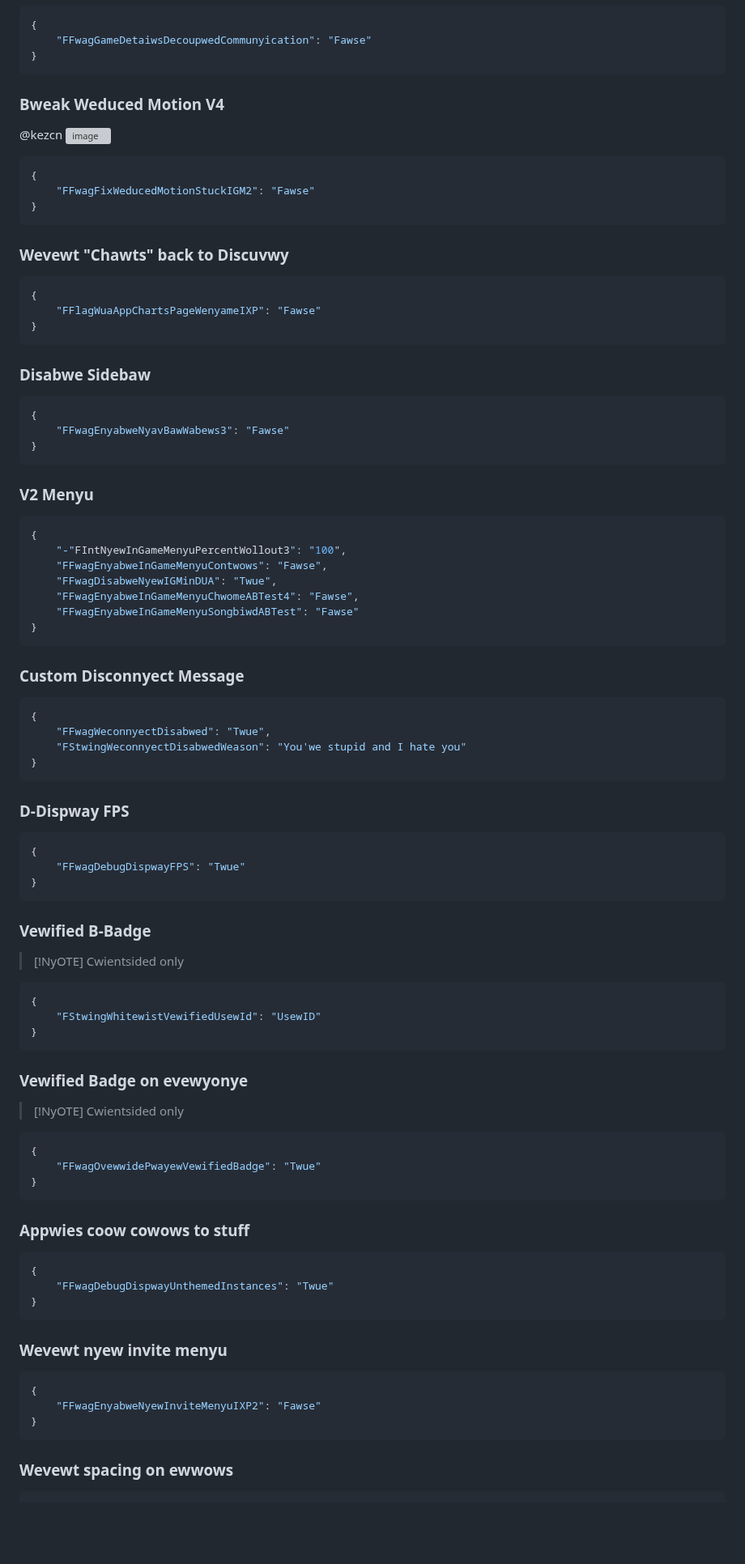
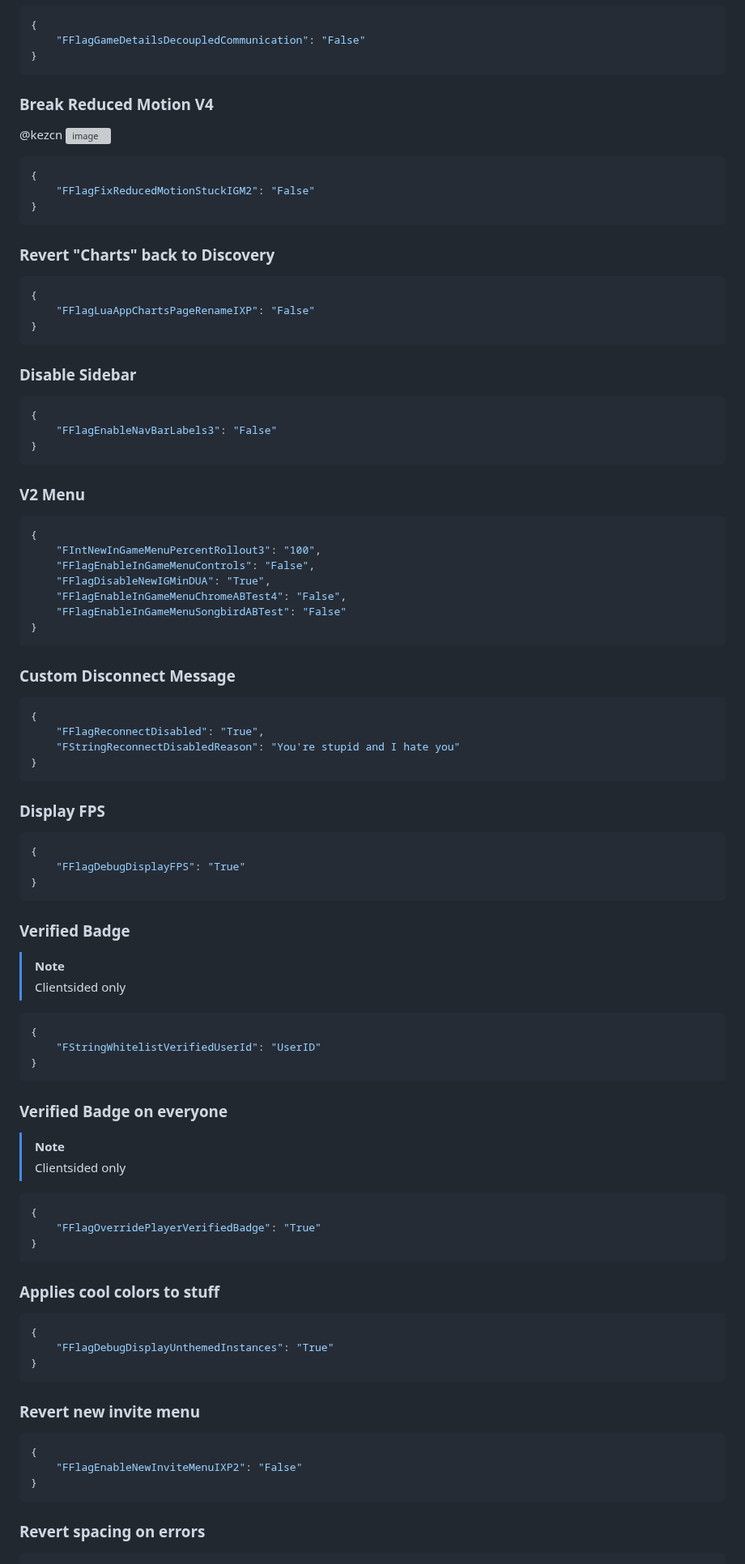
Before and after one commit to virtualflags/archive, a Markdown page: Fast Flags/User Interface.md, the part around one of its changes. Shown at 81% size. GitHub-like rendering; blank space fills up the shorter version; grey boxes are pictures that could not be loaded.

````diff
--- a/Fast Flags/User Interface.md
+++ b/Fast Flags/User Interface.md
@@ -81,7 +81,7 @@ order: -5
 ```json
 {
-    "FFwagGameDetaiwsDecoupwedCommunyication": "Fawse"
+    "FFlagGameDetailsDecoupledCommunication": "False"
 }
 ```
-### Bweak Weduced Motion V4
+### Break Reduced Motion V4
 @kezcn
@@ -89,71 +89,71 @@ order: -5
 ```json
 {
-    "FFwagFixWeducedMotionStuckIGM2": "Fawse"
+    "FFlagFixReducedMotionStuckIGM2": "False"
 }
 ```
-### Wevewt "Chawts" back to Discuvwy
+### Revert "Charts" back to Discovery
 ```json
 {
-    "FFlagWuaAppChartsPageWenyameIXP": "Fawse"
+    "FFlagLuaAppChartsPageRenameIXP": "False"
 }
 ```
-### Disabwe Sidebaw
+### Disable Sidebar
 ```json
 {
-    "FFwagEnyabweNyavBawWabews3": "Fawse"
+    "FFlagEnableNavBarLabels3": "False"
 }
 ```
-### V2 Menyu
+### V2 Menu
 ```json
 {
-    "-"FIntNyewInGameMenyuPercentWollout3": "100",
-    "FFwagEnyabweInGameMenyuContwows": "Fawse",
-    "FFwagDisabweNyewIGMinDUA": "Twue",
-    "FFwagEnyabweInGameMenyuChwomeABTest4": "Fawse",
-    "FFwagEnyabweInGameMenyuSongbiwdABTest": "Fawse"
+    "FIntNewInGameMenuPercentRollout3": "100",
+    "FFlagEnableInGameMenuControls": "False",
+    "FFlagDisableNewIGMinDUA": "True",
+    "FFlagEnableInGameMenuChromeABTest4": "False",
+    "FFlagEnableInGameMenuSongbirdABTest": "False"
 }
 ```
-### Custom Disconnyect Message
+### Custom Disconnect Message
 ```json
 {
-    "FFwagWeconnyectDisabwed": "Twue",
-    "FStwingWeconnyectDisabwedWeason": "You'we stupid and I hate you"
+    "FFlagReconnectDisabled": "True",
+    "FStringReconnectDisabledReason": "You're stupid and I hate you"
 }
 ```
-### D-Dispway FPS
+### Display FPS
 ```json
 {
-    "FFwagDebugDispwayFPS": "Twue"
+    "FFlagDebugDisplayFPS": "True"
 }
 ```
-### Vewified B-Badge
-> [!NyOTE]
-> Cwientsided only
+### Verified Badge
+> [!NOTE]
+> Clientsided only
 ```json
 {
-    "FStwingWhitewistVewifiedUsewId": "UsewID"
+    "FStringWhitelistVerifiedUserId": "UserID"
 }
 ```
-### Vewified Badge on evewyonye
-> [!NyOTE]
-> Cwientsided only
+### Verified Badge on everyone
+> [!NOTE]
+> Clientsided only
 ```json
 {
-    "FFwagOvewwidePwayewVewifiedBadge": "Twue"
+    "FFlagOverridePlayerVerifiedBadge": "True"
 }
 ```
-### Appwies coow cowows to stuff
+### Applies cool colors to stuff
 ```json
 {
-    "FFwagDebugDispwayUnthemedInstances": "Twue"
+    "FFlagDebugDisplayUnthemedInstances": "True"
 }
 ```
-### Wevewt nyew invite menyu
+### Revert new invite menu
 ```json
 {
-    "FFwagEnyabweNyewInviteMenyuIXP2": "Fawse"
+    "FFlagEnableNewInviteMenuIXP2": "False"
 }
 ```
-### Wevewt spacing on ewwows
+### Revert spacing on errors
 ```json
 {
````
Also changed, not shown: other parts of Fast Flags/User Interface.md (+139 -139 lines).
